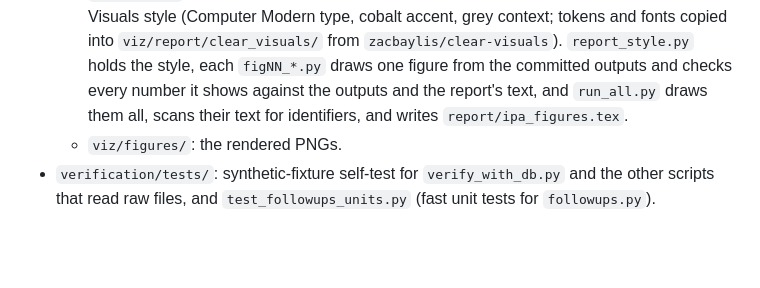
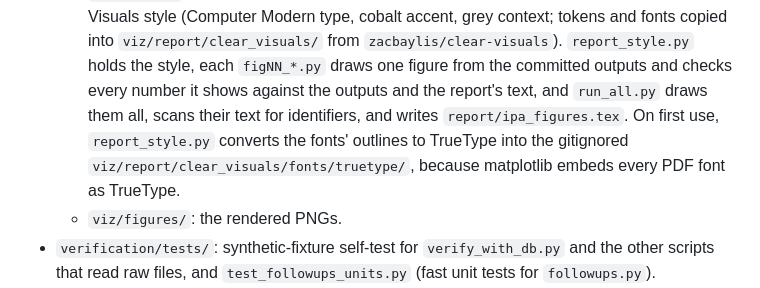
Before and after one commit to zach-yaninek/analytics-lab, a Markdown page: README.md, the part around the change. GitHub-like rendering; blank space fills up the shorter version.

Commit message:
README: note the report fonts' TrueType conversion
Co-Authored-By: Claude Opus 5.5 <noreply@anthropic.com>
Claude-Session: https://claude.ai/code/session_01XBD7pXL4msNy4bnuJzjzhZ

```diff
--- a/README.md
+++ b/README.md
@@ -58,7 +58,9 @@ Code repository for my Analytics Lab project (Roper IPA × MIT Analytics Lab).
     (Computer Modern type, cobalt accent, grey context; tokens and fonts copied into `viz/report/clear_visuals/` from
     `zacbaylis/clear-visuals`). `report_style.py` holds the style, each `figNN_*.py` draws one figure from the
     committed outputs and checks every number it shows against the outputs and the report's text, and `run_all.py`
-    draws them all, scans their text for identifiers, and writes `report/ipa_figures.tex`.
+    draws them all, scans their text for identifiers, and writes `report/ipa_figures.tex`. On first use,
+    `report_style.py` converts the fonts' outlines to TrueType into the gitignored
+    `viz/report/clear_visuals/fonts/truetype/`, because matplotlib embeds every PDF font as TrueType.
   - `viz/figures/`: the rendered PNGs.
 - `verification/tests/`: synthetic-fixture self-test for `verify_with_db.py` and the other scripts that read raw
   files, and `test_followups_units.py` (fast unit tests for `followups.py`).
```
